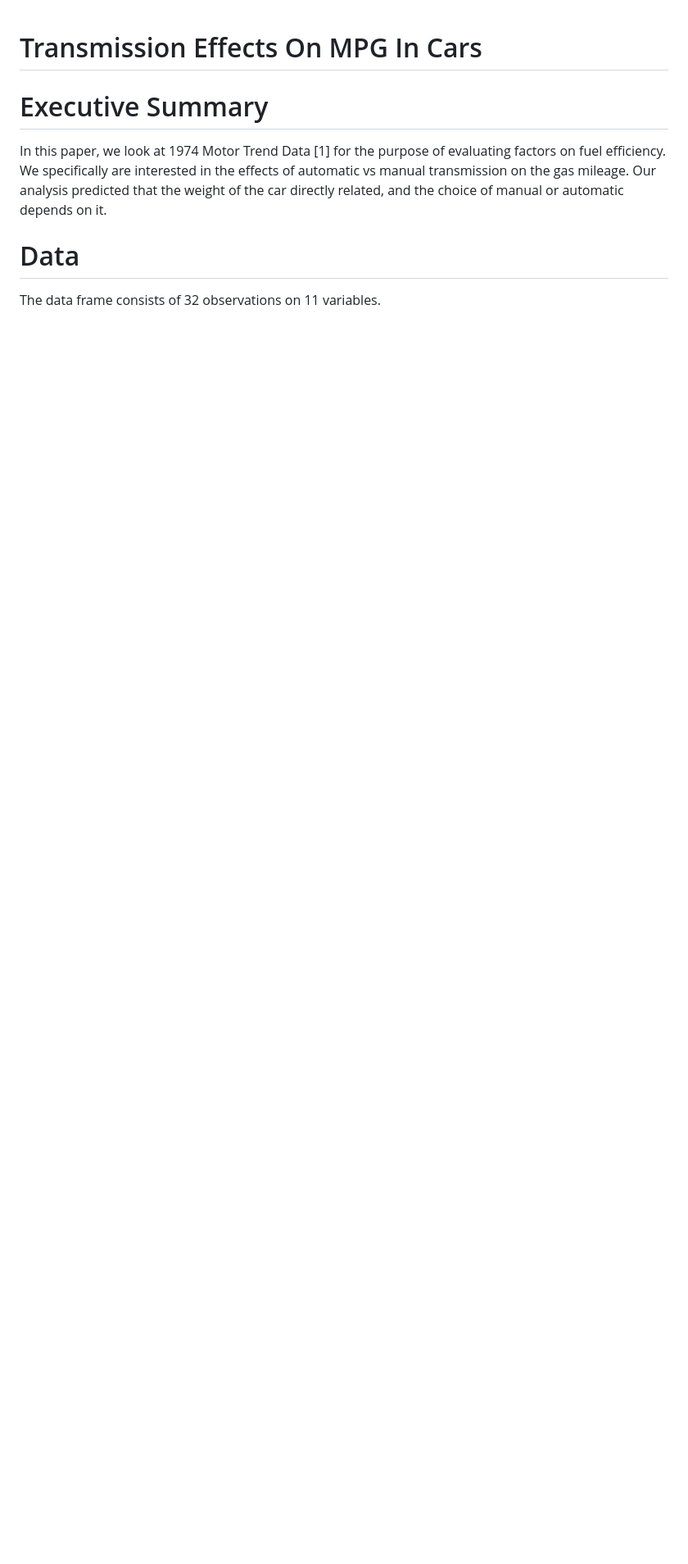
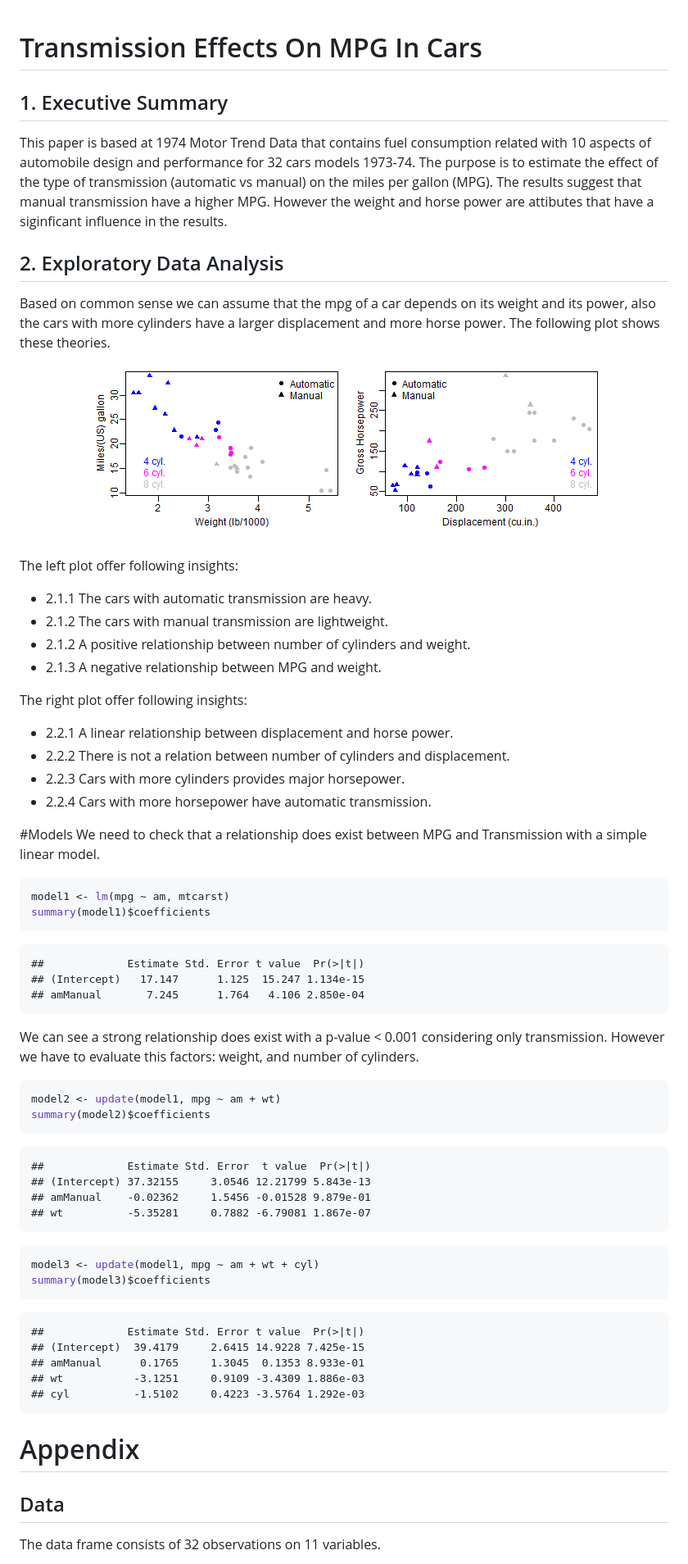
Before and after one commit to juancarlosgarcia/RegModelsMPG, a Markdown page: RegModelsMPG.md, the part around one of its changes. Shown at 82% size. Rendered like a GitHub page; pictures changed too: figure/unnamed-chunk-1.png (added); blank space fills up the shorter version.

Commit message:
Exploratory

````diff
--- a/RegModelsMPG.md
+++ b/RegModelsMPG.md
@@ -1,11 +1,80 @@
 Transmission Effects On MPG In Cars
 ====================================
 
-# Executive Summary
-In this paper, we look at 1974 Motor Trend Data [1] for the purpose of evaluating factors on fuel efficiency. We specifically are interested in the
-effects of automatic vs manual transmission on the gas mileage. Our analysis predicted that the weight of the car directly related, and the choice of manual or automatic depends on it.
 
-# Data
+
+
+## 1. Executive Summary
+This paper is based at 1974 Motor Trend Data that contains fuel consumption related with 10 aspects of automobile design and performance for 32 cars models 1973-74. The purpose is to estimate the effect of the type of transmission (automatic vs manual) on the miles per gallon (MPG). The results suggest that manual transmission have a higher MPG. However the weight and horse power are attibutes that have a siginficant influence in the results.
+
+## 2. Exploratory Data Analysis
+Based on common sense we can assume that the mpg of a car depends on its weight and its power, also the cars with more cylinders have a larger displacement and more horse power. The following plot shows these theories.
+
+![plot of chunk unnamed-chunk-1](figure/unnamed-chunk-1.png)
+
+
+The left plot offer following insights:
+* 2.1.1 The cars with automatic transmission are heavy.
+* 2.1.2 The cars with manual transmission are lightweight.
+* 2.1.2 A positive relationship between number of cylinders and weight.
+* 2.1.3 A negative relationship between MPG and weight.
+
+The right plot offer following insights:
+* 2.2.1 A linear relationship between displacement and horse power.
+* 2.2.2 There is not a relation between number of cylinders and displacement.
+* 2.2.3 Cars with more cylinders provides major horsepower.
+* 2.2.4 Cars with more horsepower have automatic transmission.
+
+
+
+#Models
+We need to check that a relationship does exist between MPG and Transmission with a simple linear model.
+
+
+```r
+model1 <- lm(mpg ~ am, mtcarst)
+summary(model1)$coefficients
+```
+
+```
+##             Estimate Std. Error t value  Pr(>|t|)
+## (Intercept)   17.147      1.125  15.247 1.134e-15
+## amManual       7.245      1.764   4.106 2.850e-04
+```
+
+We can see a strong relationship does exist with a p-value < 0.001 considering only transmission. However we have to evaluate this factors: weight, and number of cylinders.
+
+
+```r
+model2 <- update(model1, mpg ~ am + wt)
+summary(model2)$coefficients
+```
+
+```
+##             Estimate Std. Error  t value  Pr(>|t|)
+## (Intercept) 37.32155     3.0546 12.21799 5.843e-13
+## amManual    -0.02362     1.5456 -0.01528 9.879e-01
+## wt          -5.35281     0.7882 -6.79081 1.867e-07
+```
+
+
+
+```r
+model3 <- update(model1, mpg ~ am + wt + cyl)
+summary(model3)$coefficients
+```
+
+```
+##             Estimate Std. Error t value  Pr(>|t|)
+## (Intercept)  39.4179     2.6415 14.9228 7.425e-15
+## amManual      0.1765     1.3045  0.1353 8.933e-01
+## wt           -3.1251     0.9109 -3.4309 1.886e-03
+## cyl          -1.5102     0.4223 -3.5764 1.292e-03
+```
+
+
+# Appendix
+## Data
 The data frame consists of 32 observations on 11 variables.
 - mpg: Miles/(US) gallon
 - cyl: Number of cylinders
````
Also changed, not shown: other parts of RegModelsMPG.md (+1 -59 lines), figure/boxplot.png, figure/scatter.png, 2 other files.
